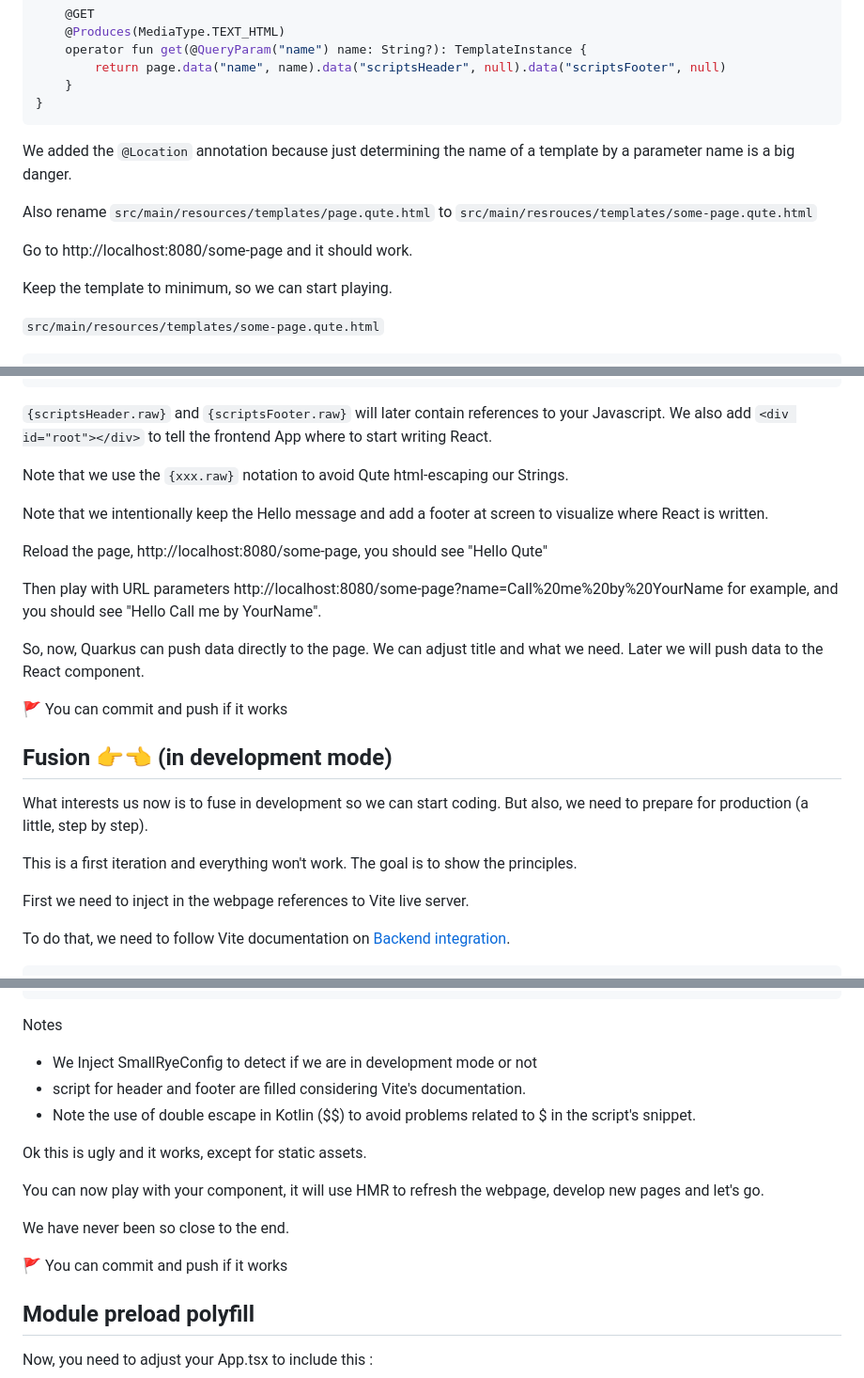
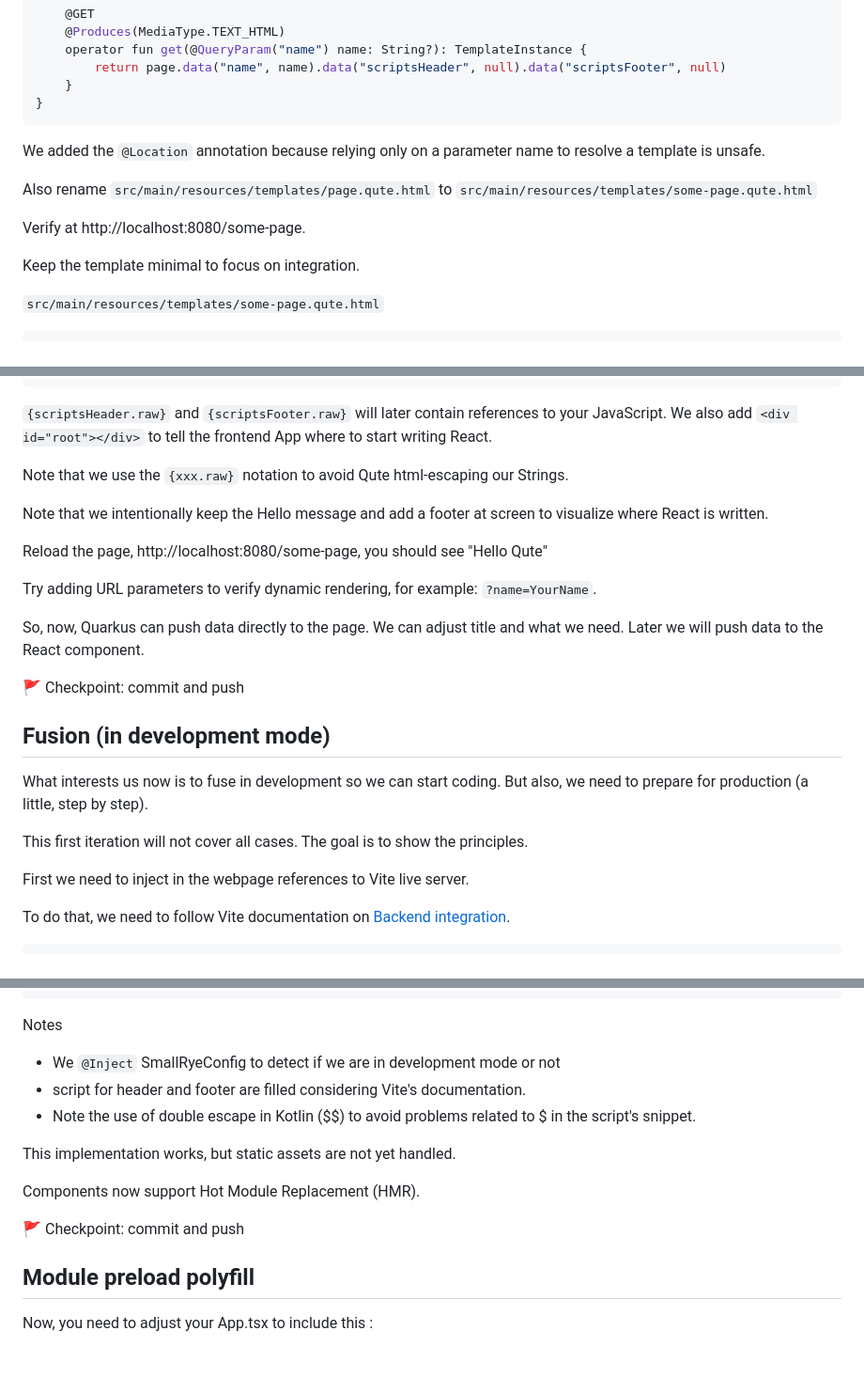
Before and after one commit to sebastienjust/experiments-fullstack-quarkus-vite, a Markdown page: README.md, 3 parts joined by grey strips. Shown: that part at 94% size. GitHub-like rendering; blank space fills up the shorter version.

````diff
--- a/README.md
+++ b/README.md
@@ -176,13 +168,13 @@ class SomePage(@param:Location("some-page") val page: Template) {
 }
 ```
 
-We added the `@Location` annotation because just determining the name of a template by a parameter name is a big danger.
+We added the `@Location` annotation because relying only on a parameter name to resolve a template is unsafe.
 
-Also rename `src/main/resources/templates/page.qute.html` to `src/main/resrouces/templates/some-page.qute.html`
+Also rename `src/main/resources/templates/page.qute.html` to `src/main/resources/templates/some-page.qute.html`
 
-Go to http://localhost:8080/some-page and it should work.
+Verify at http://localhost:8080/some-page.
 
-Keep the template to minimum, so we can start playing.
+Keep the template minimal to focus on integration.
 
 `src/main/resources/templates/some-page.qute.html`
 
@@ -204,7 +196,7 @@ Keep the template to minimum, so we can start playing.
 </html>
 ```
 
-`{scriptsHeader.raw}` and `{scriptsFooter.raw}` will later contain references to your Javascript.
+`{scriptsHeader.raw}` and `{scriptsFooter.raw}` will later contain references to your JavaScript.
 We also add `<div id="root"></div>` to tell the frontend App where to start writing React.
 
 Note that we use the `{xxx.raw}` notation to avoid Qute html-escaping our Strings.
@@ -214,20 +206,19 @@ where React is written.
 
 Reload the page, http://localhost:8080/some-page, you should see "Hello Qute"
 
-Then play with URL parameters http://localhost:8080/some-page?name=Call%20me%20by%20YourName for example, and you should
-see "Hello Call me by YourName".
+Try adding URL parameters to verify dynamic rendering, for example: `?name=YourName`.
 
 So, now, Quarkus can push data directly to the page. We can adjust title and what we need. Later we will push data to
 the React component.
 
-🚩 You can commit and push if it works
+🚩 Checkpoint: commit and push
 
-## Fusion 👉👈 (in development mode)
+## Fusion (in development mode)
 
 What interests us now is to fuse in development so we can start coding.
 But also, we need to prepare for production (a little, step by step).
 
-This is a first iteration and everything won't work. The goal is to show the principles.
+This first iteration will not cover all cases. The goal is to show the principles.
 
 First we need to inject in the webpage references to Vite live server.
 
@@ -273,17 +264,15 @@ class SomePage(@param:Location("some-page") val page: Template) {
 
 Notes
 
-- We Inject SmallRyeConfig to detect if we are in development mode or not
+- We `@Inject` SmallRyeConfig to detect if we are in development mode or not
 - script for header and footer are filled considering Vite's documentation.
 - Note the use of double escape in Kotlin ($$) to avoid problems related to $ in the script's snippet.
 
-Ok this is ugly and it works, except for static assets.
+This implementation works, but static assets are not yet handled.
 
-You can now play with your component, it will use HMR to refresh the webpage, develop new pages and let's go.
+Components now support Hot Module Replacement (HMR).
 
-We have never been so close to the end.
-
-🚩 You can commit and push if it works
+🚩 Checkpoint: commit and push
 
 ## Module preload polyfill
 
````
Also changed, not shown: other parts of README.md (+53 -60 lines).
